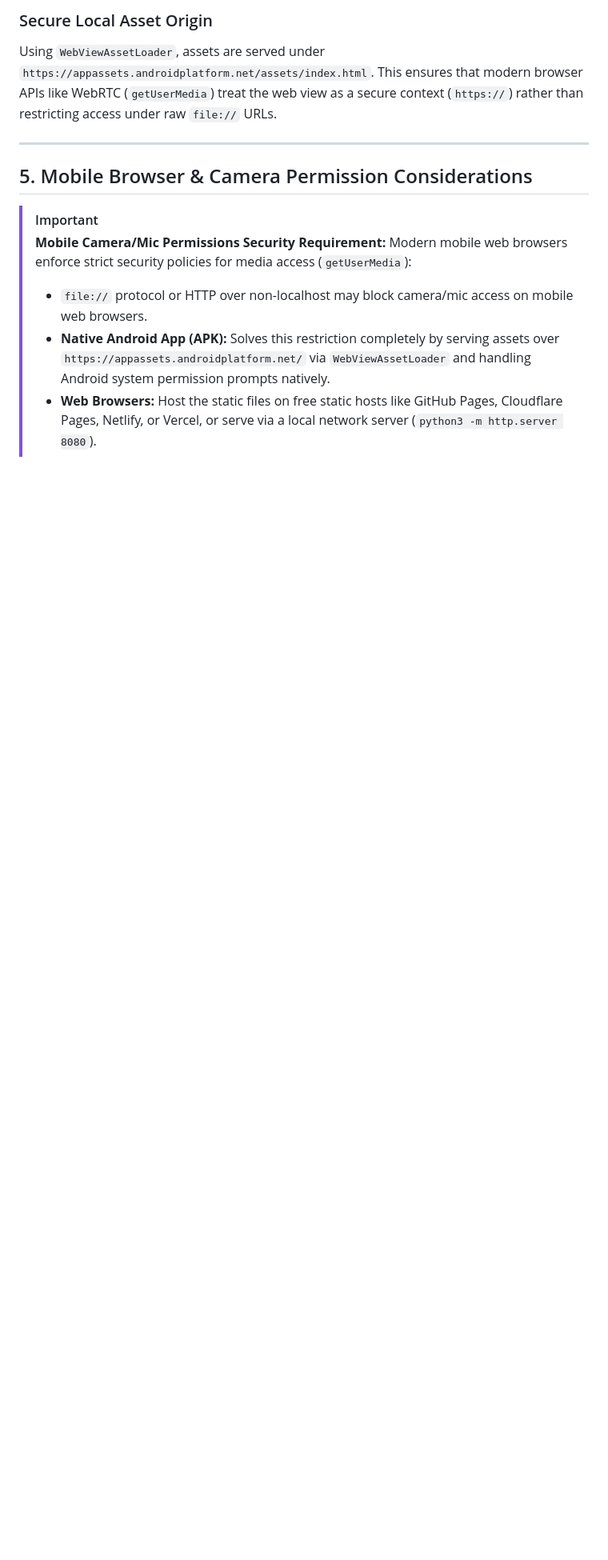
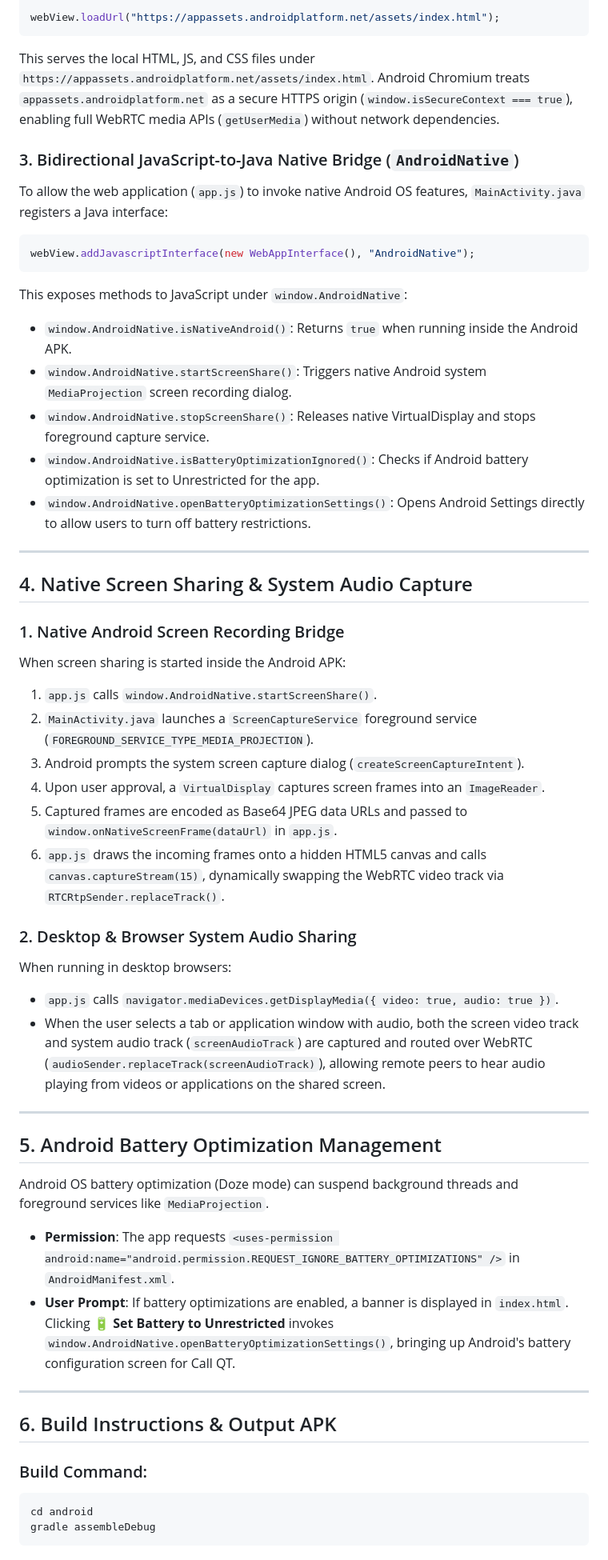
Before and after one commit to ShakyaSaman/QT-Call, a Markdown page: DOCUMENTATION.md, the part around one of its changes. Shown at 80% size. Rendered like a GitHub page; blank space fills up the shorter version.

````diff
--- a/DOCUMENTATION.md
+++ b/DOCUMENTATION.md
@@ -101,14 +107,54 @@ When built with `gradle assembleDebug` (or `./gradlew assembleDebug`), the compi
 
-### Secure Local Asset Origin
-Using `WebViewAssetLoader`, assets are served under `https://appassets.androidplatform.net/assets/index.html`. This ensures that modern browser APIs like WebRTC (`getUserMedia`) treat the web view as a secure context (`https://`) rather than restricting access under raw `file://` URLs.
+webView.loadUrl("https://appassets.androidplatform.net/assets/index.html");
+```
+This serves the local HTML, JS, and CSS files under `https://appassets.androidplatform.net/assets/index.html`. Android Chromium treats `appassets.androidplatform.net` as a secure HTTPS origin (`window.isSecureContext === true`), enabling full WebRTC media APIs (`getUserMedia`) without network dependencies.
+
+### 3. Bidirectional JavaScript-to-Java Native Bridge (`AndroidNative`)
+To allow the web application (`app.js`) to invoke native Android OS features, `MainActivity.java` registers a Java interface:
+```java
+webView.addJavascriptInterface(new WebAppInterface(), "AndroidNative");
+```
+This exposes methods to JavaScript under `window.AndroidNative`:
+- `window.AndroidNative.isNativeAndroid()`: Returns `true` when running inside the Android APK.
+- `window.AndroidNative.startScreenShare()`: Triggers native Android system `MediaProjection` screen recording dialog.
+- `window.AndroidNative.stopScreenShare()`: Releases native VirtualDisplay and stops foreground capture service.
+- `window.AndroidNative.isBatteryOptimizationIgnored()`: Checks if Android battery optimization is set to Unrestricted for the app.
+- `window.AndroidNative.openBatteryOptimizationSettings()`: Opens Android Settings directly to allow users to turn off battery restrictions.
 
 ---
 
-## 5. Mobile Browser & Camera Permission Considerations
+## 4. Native Screen Sharing & System Audio Capture
 
-> [!IMPORTANT]
-> **Mobile Camera/Mic Permissions Security Requirement:**
-> Modern mobile web browsers enforce strict security policies for media access (`getUserMedia`):
-> - `file://` protocol or HTTP over non-localhost may block camera/mic access on mobile web browsers.
-> - **Native Android App (APK):** Solves this restriction completely by serving assets over `https://appassets.androidplatform.net/` via `WebViewAssetLoader` and handling Android system permission prompts natively.
-> - **Web Browsers:** Host the static files on free static hosts like GitHub Pages, Cloudflare Pages, Netlify, or Vercel, or serve via a local network server (`python3 -m http.server 8080`).
+### 1. Native Android Screen Recording Bridge
+When screen sharing is started inside the Android APK:
+1. `app.js` calls `window.AndroidNative.startScreenShare()`.
+2. `MainActivity.java` launches a `ScreenCaptureService` foreground service (`FOREGROUND_SERVICE_TYPE_MEDIA_PROJECTION`).
+3. Android prompts the system screen capture dialog (`createScreenCaptureIntent`).
+4. Upon user approval, a `VirtualDisplay` captures screen frames into an `ImageReader`.
+5. Captured frames are encoded as Base64 JPEG data URLs and passed to `window.onNativeScreenFrame(dataUrl)` in `app.js`.
+6. `app.js` draws the incoming frames onto a hidden HTML5 canvas and calls `canvas.captureStream(15)`, dynamically swapping the WebRTC video track via `RTCRtpSender.replaceTrack()`.
+
+### 2. Desktop & Browser System Audio Sharing
+When running in desktop browsers:
+- `app.js` calls `navigator.mediaDevices.getDisplayMedia({ video: true, audio: true })`.
+- When the user selects a tab or application window with audio, both the screen video track and system audio track (`screenAudioTrack`) are captured and routed over WebRTC (`audioSender.replaceTrack(screenAudioTrack)`), allowing remote peers to hear audio playing from videos or applications on the shared screen.
+
+---
+
+## 5. Android Battery Optimization Management
+
+Android OS battery optimization (Doze mode) can suspend background threads and foreground services like `MediaProjection`.
+
+- **Permission**: The app requests `<uses-permission android:name="android.permission.REQUEST_IGNORE_BATTERY_OPTIMIZATIONS" />` in `AndroidManifest.xml`.
+- **User Prompt**: If battery optimizations are enabled, a banner is displayed in `index.html`. Clicking **🔋 Set Battery to Unrestricted** invokes `window.AndroidNative.openBatteryOptimizationSettings()`, bringing up Android's battery configuration screen for Call QT.
+
+---
+
+## 6. Build Instructions & Output APK
+
+### Build Command:
+```bash
+cd android
+gradle assembleDebug
+```
+
````
Also changed, not shown: other parts of DOCUMENTATION.md (+40 -32 lines).
